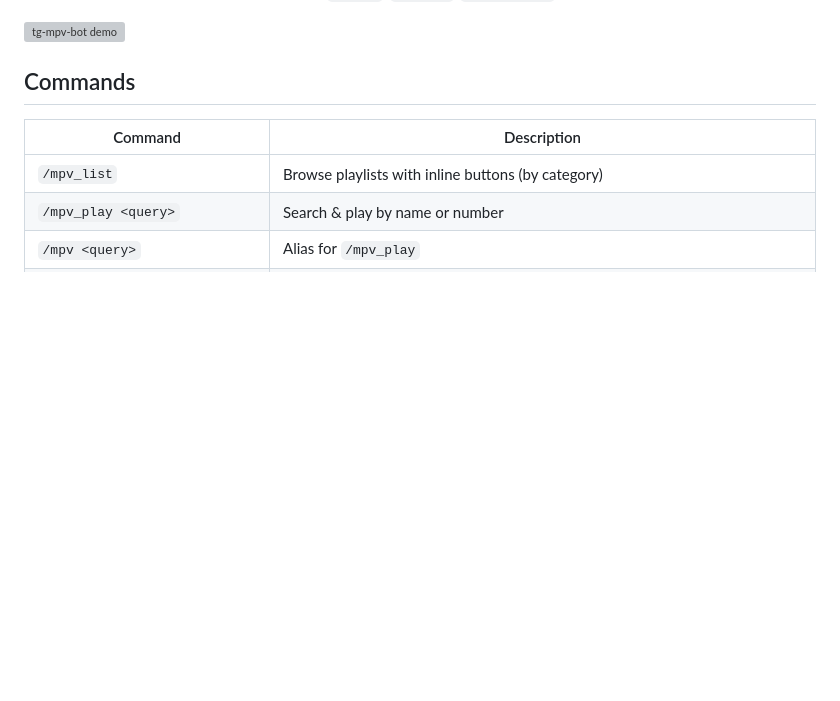
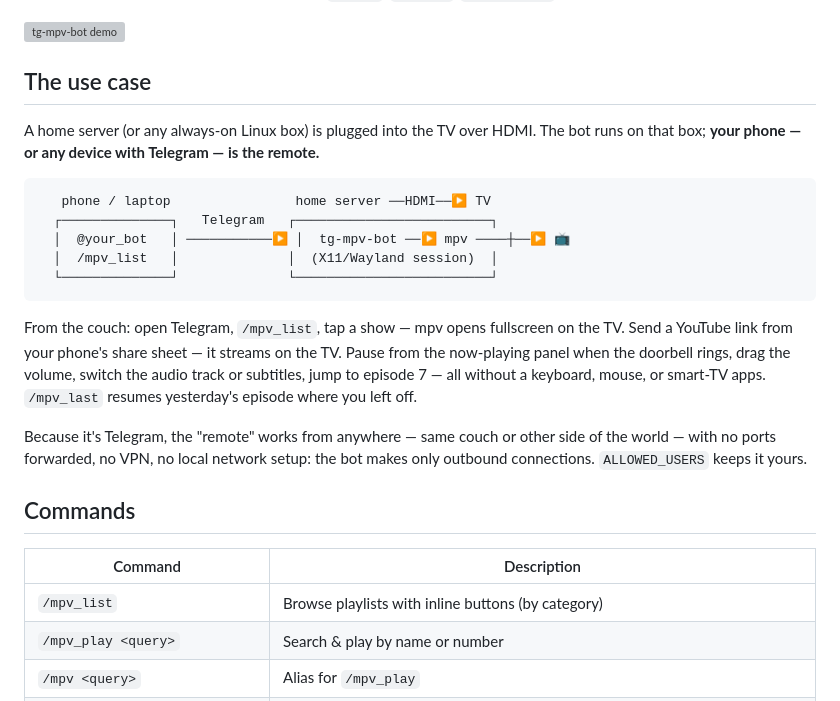
Before and after one commit to antlis/tg-mpv-bot, a Markdown page: README.md, the part around the change. Drawn GitHub-style; blank space fills up the shorter version; grey boxes are pictures that could not be loaded.

Commit message:
README: describe the actual use case — HDMI home server + Telegram as remote

````diff
--- a/README.md
+++ b/README.md
@@ -15,6 +15,31 @@ bot talks to mpv's JSON IPC socket directly from Python.
 - 🪝 **Hooks** instead of WM assumptions — `i3-msg`/`swaymsg`/`notify-send`, your call
 
 ![tg-mpv-bot demo](docs/demo.svg)
+
+## The use case
+
+A home server (or any always-on Linux box) is plugged into the TV over HDMI.
+The bot runs on that box; **your phone — or any device with Telegram — is the
+remote.**
+
+```
+   phone / laptop                home server ──HDMI──▶ TV
+  ┌──────────────┐   Telegram   ┌─────────────────────────┐
+  │  @your_bot   │ ───────────▶ │  tg-mpv-bot ──▶ mpv ────┼──▶ 📺
+  │  /mpv_list   │              │  (X11/Wayland session)  │
+  └──────────────┘              └─────────────────────────┘
+```
+
+From the couch: open Telegram, `/mpv_list`, tap a show — mpv opens fullscreen
+on the TV. Send a YouTube link from your phone's share sheet — it streams on
+the TV. Pause from the now-playing panel when the doorbell rings, drag the
+volume, switch the audio track or subtitles, jump to episode 7 — all without
+a keyboard, mouse, or smart-TV apps. `/mpv_last` resumes yesterday's episode
+where you left off.
+
+Because it's Telegram, the "remote" works from anywhere — same couch or other
+side of the world — with no ports forwarded, no VPN, no local network setup:
+the bot makes only outbound connections. `ALLOWED_USERS` keeps it yours.
 
 ## Commands
 
````
